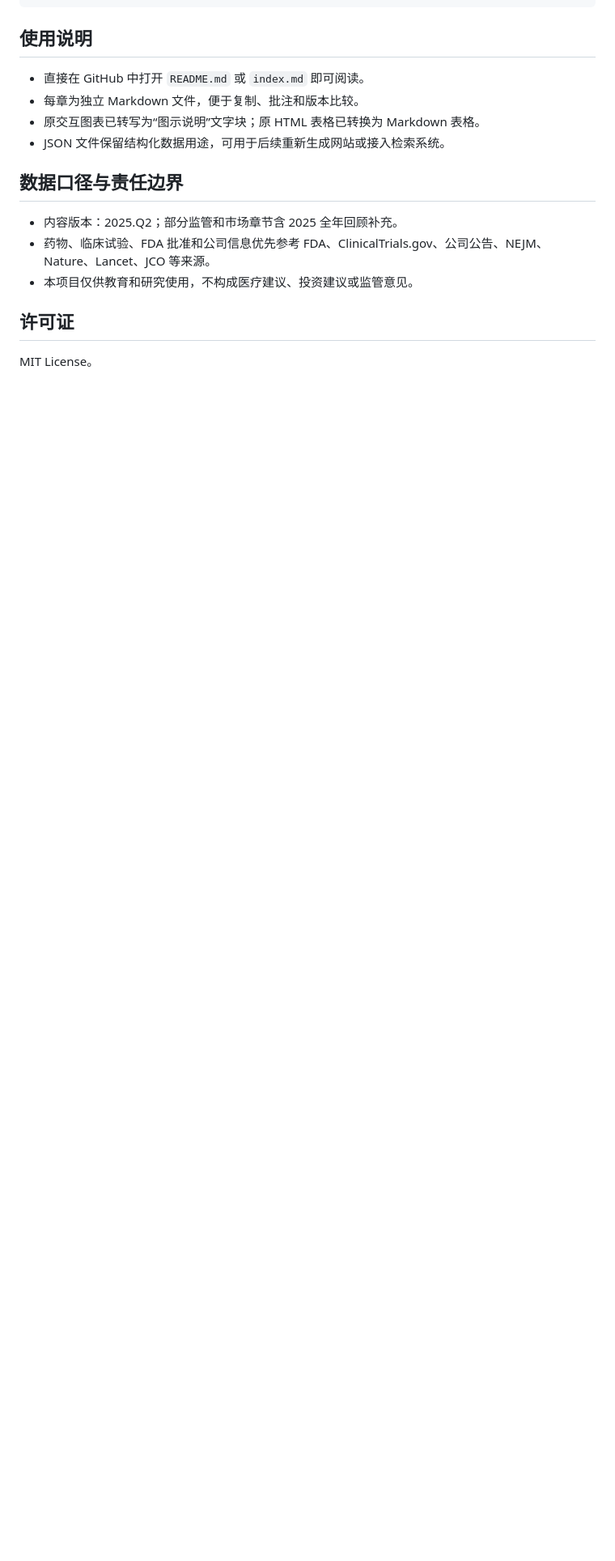
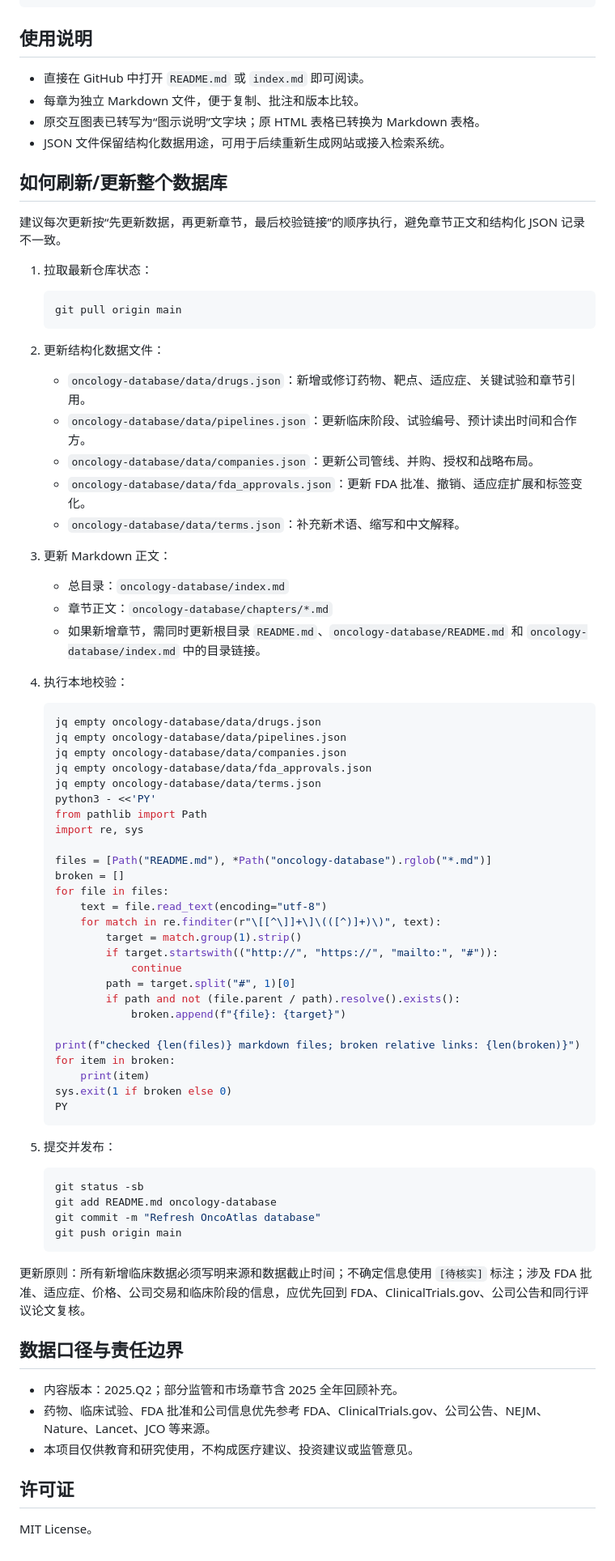
Before and after one commit to FrankHuang94/oncology_db_gpt, a Markdown page: README.md, the part around the change. Shown at 81% size. Drawn GitHub-style; blank space fills up the shorter version.

Commit message:
Add database refresh instructions

````diff
--- a/README.md
+++ b/README.md
@@ -59,6 +59,72 @@ oncology-database/
 - 原交互图表已转写为“图示说明”文字块；原 HTML 表格已转换为 Markdown 表格。
 - JSON 文件保留结构化数据用途，可用于后续重新生成网站或接入检索系统。
 
+## 如何刷新/更新整个数据库
+
+建议每次更新按“先更新数据，再更新章节，最后校验链接”的顺序执行，避免章节正文和结构化 JSON 记录不一致。
+
+1. 拉取最新仓库状态：
+
+   ```bash
+   git pull origin main
+   ```
+
+2. 更新结构化数据文件：
+
+   - `oncology-database/data/drugs.json`：新增或修订药物、靶点、适应症、关键试验和章节引用。
+   - `oncology-database/data/pipelines.json`：更新临床阶段、试验编号、预计读出时间和合作方。
+   - `oncology-database/data/companies.json`：更新公司管线、并购、授权和战略布局。
+   - `oncology-database/data/fda_approvals.json`：更新 FDA 批准、撤销、适应症扩展和标签变化。
+   - `oncology-database/data/terms.json`：补充新术语、缩写和中文解释。
+
+3. 更新 Markdown 正文：
+
+   - 总目录：`oncology-database/index.md`
+   - 章节正文：`oncology-database/chapters/*.md`
+   - 如果新增章节，需同时更新根目录 `README.md`、`oncology-database/README.md` 和 `oncology-database/index.md` 中的目录链接。
+
+4. 执行本地校验：
+
+   ```bash
+   jq empty oncology-database/data/drugs.json
+   jq empty oncology-database/data/pipelines.json
+   jq empty oncology-database/data/companies.json
+   jq empty oncology-database/data/fda_approvals.json
+   jq empty oncology-database/data/terms.json
+   python3 - <<'PY'
+   from pathlib import Path
+   import re, sys
+
+   files = [Path("README.md"), *Path("oncology-database").rglob("*.md")]
+   broken = []
+   for file in files:
+       text = file.read_text(encoding="utf-8")
+       for match in re.finditer(r"\[[^\]]+\]\(([^)]+)\)", text):
+           target = match.group(1).strip()
+           if target.startswith(("http://", "https://", "mailto:", "#")):
+               continue
+           path = target.split("#", 1)[0]
+           if path and not (file.parent / path).resolve().exists():
+               broken.append(f"{file}: {target}")
+
+   print(f"checked {len(files)} markdown files; broken relative links: {len(broken)}")
+   for item in broken:
+       print(item)
+   sys.exit(1 if broken else 0)
+   PY
+   ```
+
+5. 提交并发布：
+
+   ```bash
+   git status -sb
+   git add README.md oncology-database
+   git commit -m "Refresh OncoAtlas database"
+   git push origin main
+   ```
+
+更新原则：所有新增临床数据必须写明来源和数据截止时间；不确定信息使用 `[待核实]` 标注；涉及 FDA 批准、适应症、价格、公司交易和临床阶段的信息，应优先回到 FDA、ClinicalTrials.gov、公司公告和同行评议论文复核。
+
 ## 数据口径与责任边界
 
 - 内容版本：2025.Q2；部分监管和市场章节含 2025 全年回顾补充。
````
Also changed, not shown: oncology-database/README.md (+66 -0 lines).
